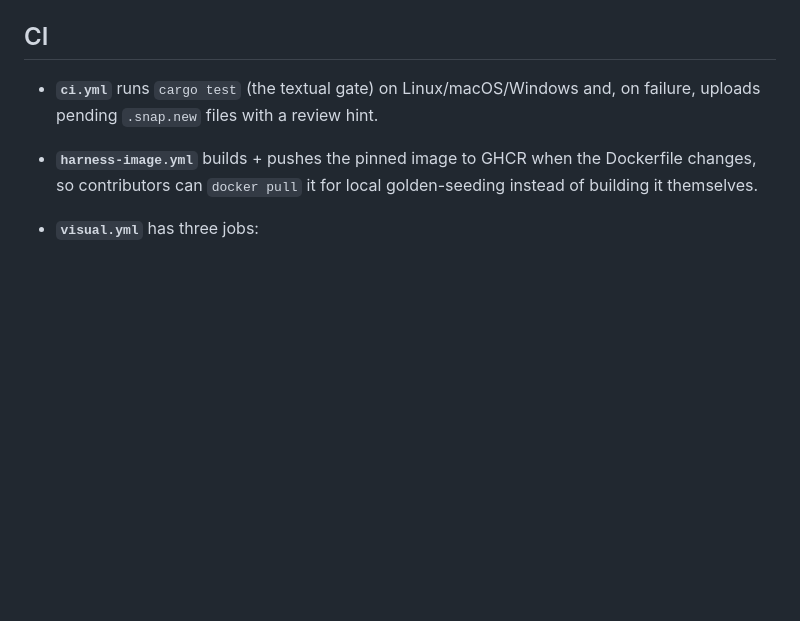
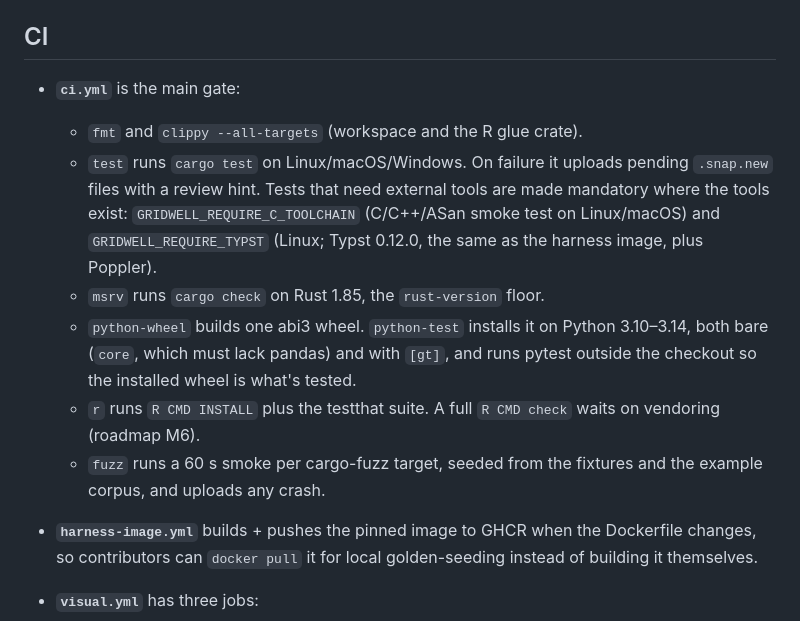
Before and after one commit to rich-iannone/gridwell, a Markdown page: harness/README.md, the part around the change. Drawn GitHub-style; blank space fills up the shorter version.

```diff
--- a/harness/README.md
+++ b/harness/README.md
@@ -145,8 +145,21 @@ its GHCR settings.
 
 ## CI
 
-- **`ci.yml`** runs `cargo test` (the textual gate) on Linux/macOS/Windows and,
-  on failure, uploads pending `.snap.new` files with a review hint.
+- **`ci.yml`** is the main gate:
+  - `fmt` and `clippy --all-targets` (workspace and the R glue crate).
+  - `test` runs `cargo test` on Linux/macOS/Windows. On failure it uploads pending
+    `.snap.new` files with a review hint. Tests that need external tools are made
+    mandatory where the tools exist: `GRIDWELL_REQUIRE_C_TOOLCHAIN` (C/C++/ASan smoke
+    test on Linux/macOS) and `GRIDWELL_REQUIRE_TYPST` (Linux; Typst 0.12.0, the same
+    as the harness image, plus Poppler).
+  - `msrv` runs `cargo check` on Rust 1.85, the `rust-version` floor.
+  - `python-wheel` builds one abi3 wheel. `python-test` installs it on Python
+    3.10–3.14, both bare (`core`, which must lack pandas) and with `[gt]`, and runs
+    pytest outside the checkout so the installed wheel is what's tested.
+  - `r` runs `R CMD INSTALL` plus the testthat suite. A full `R CMD check` waits on
+    vendoring (roadmap M6).
+  - `fuzz` runs a 60 s smoke per cargo-fuzz target, seeded from the fixtures and
+    the example corpus, and uploads any crash.
 - **`harness-image.yml`** builds + pushes the pinned image to GHCR when the
   Dockerfile changes, so contributors can `docker pull` it for local
   golden-seeding instead of building it themselves.
```
